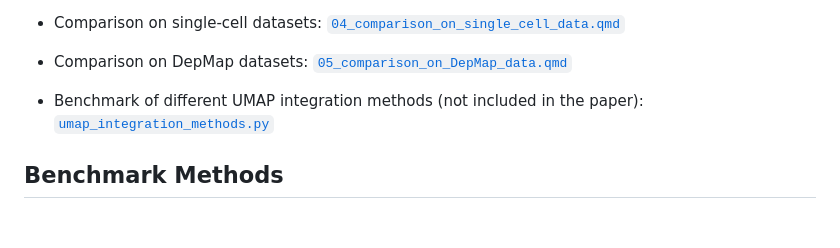
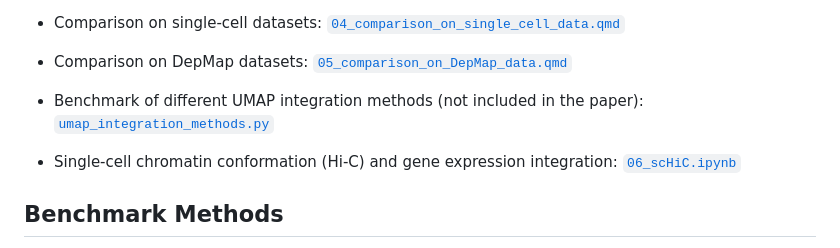
Before and after one commit to hirscheylab/umap_multiomics_integration, a Markdown page: README.md, the part around the change. Rendered like a GitHub page; blank space fills up the shorter version.

```diff
--- a/README.md
+++ b/README.md
@@ -22,6 +22,8 @@ In our study, we have meticulously selected methods for benchmarking based on th
   - Comparison on DepMap datasets: [`05_comparison_on_DepMap_data.qmd`](https://github.com/hirscheylab/umap_multiomics_integration/blob/main/scripts/05_comparison_on_DepMap_data.qmd)
 
   - Benchmark of different UMAP integration methods (not included in the paper): [`umap_integration_methods.py`](https://github.com/hirscheylab/umap_multiomics_integration/blob/main/scripts/umap_integration_methods.py)
+
+  - Single-cell chromatin conformation (Hi-C) and gene expression integration: [`06_scHiC.ipynb`](https://github.com/hirscheylab/umap_multiomics_integration/blob/main/scripts/06_scHiC.ipynb)
 
 ## Benchmark Methods
 
```
